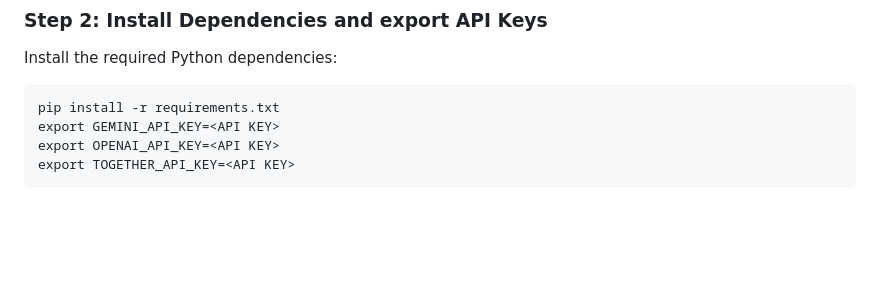
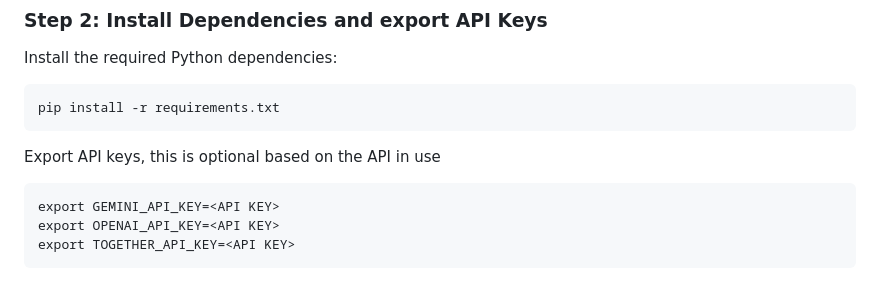
Before and after one commit to asimzz/AfroBench, a Markdown page: prompt_with_API/README.md, the part around the change. Drawn GitHub-style; blank space fills up the shorter version.

````diff
--- a/prompt_with_API/README.md
+++ b/prompt_with_API/README.md
@@ -35,6 +35,9 @@ cd prompt_with_API
 Install the required Python dependencies:
 ```
 pip install -r requirements.txt
+```
+Export API keys, this is optional based on the API in use
+```
 export GEMINI_API_KEY=<API KEY>
 export OPENAI_API_KEY=<API KEY>
 export TOGETHER_API_KEY=<API KEY>
````
